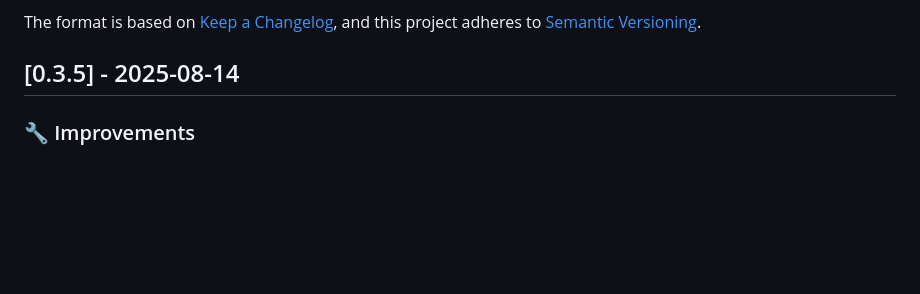
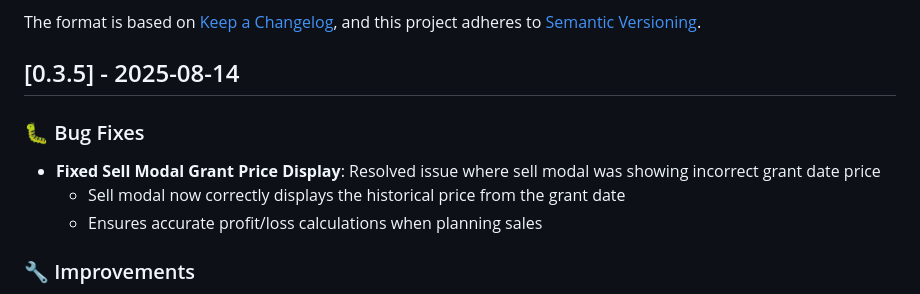
Before and after one commit to rikvdb229/OTC_PORTFOLIO_APP, a Markdown page: CHANGELOG.md, the part around the change. Drawn GitHub-style; blank space fills up the shorter version.

Commit message:
Update CHANGELOG.md: Add sell modal bug fix to v0.3.5 notes

```diff
--- a/CHANGELOG.md
+++ b/CHANGELOG.md
@@ -6,6 +6,11 @@ The format is based on [Keep a Changelog](https://keepachangelog.com/en/1.0.0/),
 and this project adheres to [Semantic Versioning](https://semver.org/spec/v2.0.0.html).
 
 ## [0.3.5] - 2025-08-14
+
+### 🐛 Bug Fixes
+- **Fixed Sell Modal Grant Price Display**: Resolved issue where sell modal was showing incorrect grant date price
+  - Sell modal now correctly displays the historical price from the grant date
+  - Ensures accurate profit/loss calculations when planning sales
 
 ### 🔧 Improvements
 - **Enhanced Version Checker**: Replaced modal notification with non-intrusive toast notification
```
